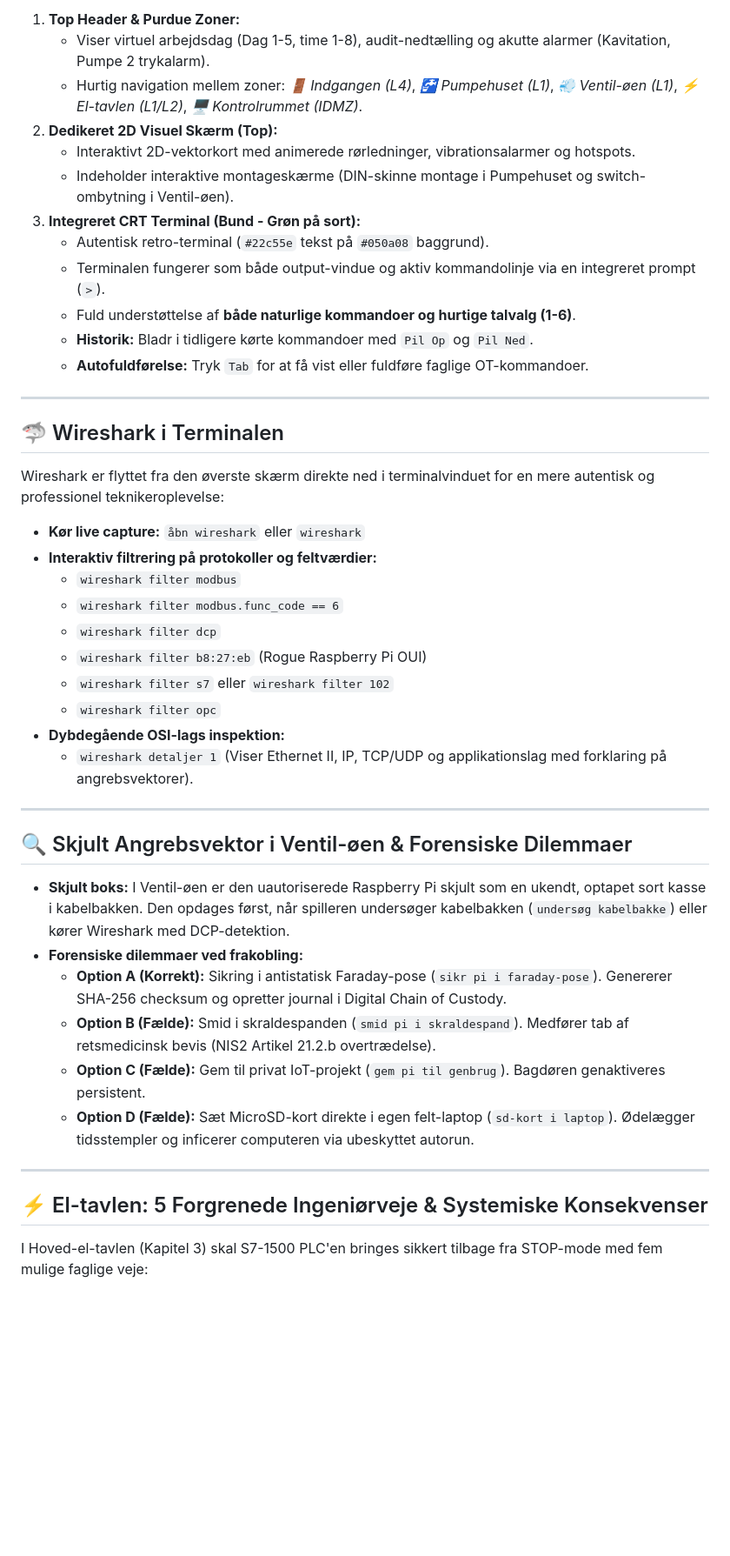
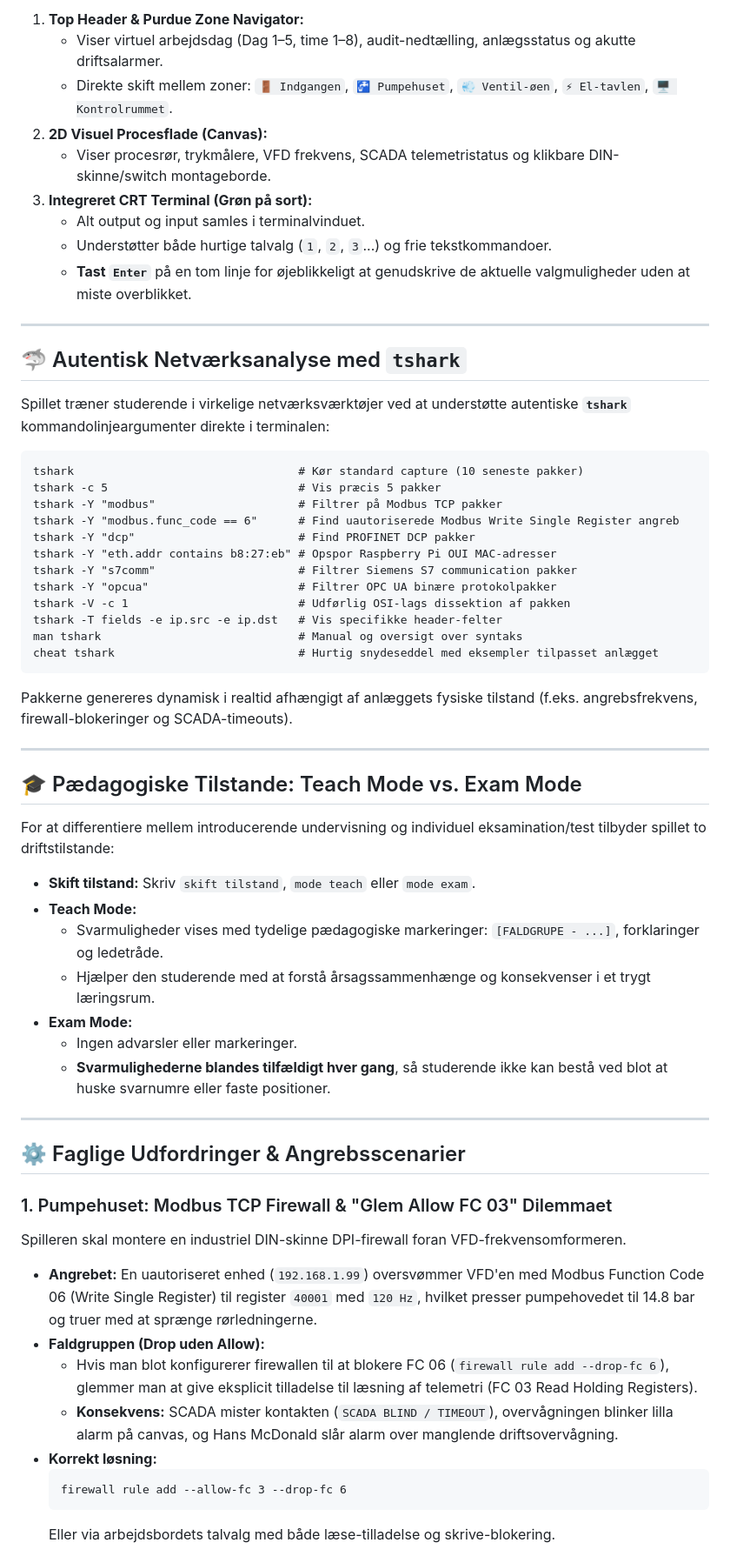
Before and after one commit to Rasmus-UCL/TheCurseOfInsecurePackets, a Markdown page: README.md, the part around one of its changes. Shown at 87% size. GitHub-like rendering; blank space fills up the shorter version.

Commit message:
Update README.md with tshark CLI, Teach/Exam modes, and updated architecture

````diff
--- a/README.md
+++ b/README.md
@@ -54,48 +65,64 @@ Spillet kombinerer et dedikeret 2D fabriksgulv med en autentisk integreret grøn
 
-1. **Top Header & Purdue Zoner:**
-   - Viser virtuel arbejdsdag (Dag 1-5, time 1-8), audit-nedtælling og akutte alarmer (Kavitation, Pumpe 2 trykalarm).
-   - Hurtig navigation mellem zoner: *🚪 Indgangen (L4)*, *🚰 Pumpehuset (L1)*, *💨 Ventil-øen (L1)*, *⚡ El-tavlen (L1/L2)*, *🖥️ Kontrolrummet (IDMZ)*.
-2. **Dedikeret 2D Visuel Skærm (Top):**
-   - Interaktivt 2D-vektorkort med animerede rørledninger, vibrationsalarmer og hotspots.
-   - Indeholder interaktive montageskærme (DIN-skinne montage i Pumpehuset og switch-ombytning i Ventil-øen).
-3. **Integreret CRT Terminal (Bund - Grøn på sort):**
-   - Autentisk retro-terminal (`#22c55e` tekst på `#050a08` baggrund).
-   - Terminalen fungerer som både output-vindue og aktiv kommandolinje via en integreret prompt (`>`).
-   - Fuld understøttelse af **både naturlige kommandoer og hurtige talvalg (1-6)**.
-   - **Historik:** Bladr i tidligere kørte kommandoer med `Pil Op` og `Pil Ned`.
-   - **Autofuldførelse:** Tryk `Tab` for at få vist eller fuldføre faglige OT-kommandoer.
+1. **Top Header & Purdue Zone Navigator:**
+   - Viser virtuel arbejdsdag (Dag 1–5, time 1–8), audit-nedtælling, anlægsstatus og akutte driftsalarmer.
+   - Direkte skift mellem zoner: `🚪 Indgangen`, `🚰 Pumpehuset`, `💨 Ventil-øen`, `⚡ El-tavlen`, `🖥️ Kontrolrummet`.
+2. **2D Visuel Procesflade (Canvas):**
+   - Viser procesrør, trykmålere, VFD frekvens, SCADA telemetristatus og klikbare DIN-skinne/switch montageborde.
+3. **Integreret CRT Terminal (Grøn på sort):**
+   - Alt output og input samles i terminalvinduet.
+   - Understøtter både hurtige talvalg (`1`, `2`, `3`...) og frie tekstkommandoer.
+   - **Tast `Enter`** på en tom linje for øjeblikkeligt at genudskrive de aktuelle valgmuligheder uden at miste overblikket.
 
 ---
 
-## 🦈 Wireshark i Terminalen
+## 🦈 Autentisk Netværksanalyse med `tshark`
 
-Wireshark er flyttet fra den øverste skærm direkte ned i terminalvinduet for en mere autentisk og professionel teknikeroplevelse:
+Spillet træner studerende i virkelige netværksværktøjer ved at understøtte autentiske **`tshark`** kommandolinjeargumenter direkte i terminalen:
 
-- **Kør live capture:** `åbn wireshark` eller `wireshark`
-- **Interaktiv filtrering på protokoller og feltværdier:**
-  - `wireshark filter modbus`
-  - `wireshark filter modbus.func_code == 6`
-  - `wireshark filter dcp`
-  - `wireshark filter b8:27:eb` (Rogue Raspberry Pi OUI)
-  - `wireshark filter s7` eller `wireshark filter 102`
-  - `wireshark filter opc`
-- **Dybdegående OSI-lags inspektion:**
-  - `wireshark detaljer 1` (Viser Ethernet II, IP, TCP/UDP og applikationslag med forklaring på angrebsvektorer).
+```text
+tshark                                 # Kør standard capture (10 seneste pakker)
+tshark -c 5                            # Vis præcis 5 pakker
+tshark -Y "modbus"                     # Filtrer på Modbus TCP pakker
+tshark -Y "modbus.func_code == 6"      # Find uautoriserede Modbus Write Single Register angreb
+tshark -Y "dcp"                        # Find PROFINET DCP pakker
+tshark -Y "eth.addr contains b8:27:eb" # Opspor Raspberry Pi OUI MAC-adresser
+tshark -Y "s7comm"                     # Filtrer Siemens S7 communication pakker
+tshark -Y "opcua"                      # Filtrer OPC UA binære protokolpakker
+tshark -V -c 1                         # Udførlig OSI-lags dissektion af pakken
+tshark -T fields -e ip.src -e ip.dst   # Vis specifikke header-felter
+man tshark                             # Manual og oversigt over syntaks
+cheat tshark                           # Hurtig snydeseddel med eksempler tilpasset anlægget
+```
+
+Pakkerne genereres dynamisk i realtid afhængigt af anlæggets fysiske tilstand (f.eks. angrebsfrekvens, firewall-blokeringer og SCADA-timeouts).
 
 ---
 
-## 🔍 Skjult Angrebsvektor i Ventil-øen & Forensiske Dilemmaer
+## 🎓 Pædagogiske Tilstande: Teach Mode vs. Exam Mode
 
-- **Skjult boks:** I Ventil-øen er den uautoriserede Raspberry Pi skjult som en ukendt, optapet sort kasse i kabelbakken. Den opdages først, når spilleren undersøger kabelbakken (`undersøg kabelbakke`) eller kører Wireshark med DCP-detektion.
-- **Forensiske dilemmaer ved frakobling:**
-  - **Option A (Korrekt):** Sikring i antistatisk Faraday-pose (`sikr pi i faraday-pose`). Genererer SHA-256 checksum og opretter journal i Digital Chain of Custody.
-  - **Option B (Fælde):** Smid i skraldespanden (`smid pi i skraldespand`). Medfører tab af retsmedicinsk bevis (NIS2 Artikel 21.2.b overtrædelse).
-  - **Option C (Fælde):** Gem til privat IoT-projekt (`gem pi til genbrug`). Bagdøren genaktiveres persistent.
-  - **Option D (Fælde):** Sæt MicroSD-kort direkte i egen felt-laptop (`sd-kort i laptop`). Ødelægger tidsstempler og inficerer computeren via ubeskyttet autorun.
+For at differentiere mellem introducerende undervisning og individuel eksamination/test tilbyder spillet to driftstilstande:
+
+- **Skift tilstand:** Skriv `skift tilstand`, `mode teach` eller `mode exam`.
+- **Teach Mode:**
+  - Svarmuligheder vises med tydelige pædagogiske markeringer: `[FALDGRUPE - ...]`, forklaringer og ledetråde.
+  - Hjælper den studerende med at forstå årsagssammenhænge og konsekvenser i et trygt læringsrum.
+- **Exam Mode:**
+  - Ingen advarsler eller markeringer.
+  - **Svarmulighederne blandes tilfældigt hver gang**, så studerende ikke kan bestå ved blot at huske svarnumre eller faste positioner.
 
 ---
 
-## ⚡ El-tavlen: 5 Forgrenede Ingeniørveje & Systemiske Konsekvenser
+## ⚙️ Faglige Udfordringer & Angrebsscenarier
 
-I Hoved-el-tavlen (Kapitel 3) skal S7-1500 PLC'en bringes sikkert tilbage fra STOP-mode med fem mulige faglige veje:
+### 1. Pumpehuset: Modbus TCP Firewall & "Glem Allow FC 03" Dilemmaet
+Spilleren skal montere en industriel DIN-skinne DPI-firewall foran VFD-frekvensomformeren.
+- **Angrebet:** En uautoriseret enhed (`192.168.1.99`) oversvømmer VFD'en med Modbus Function Code 06 (Write Single Register) til register `40001` med `120 Hz`, hvilket presser pumpehovedet til 14.8 bar og truer med at sprænge rørledningerne.
+- **Faldgruppen (Drop uden Allow):**
+  - Hvis man blot konfigurerer firewallen til at blokere FC 06 (`firewall rule add --drop-fc 6`), glemmer man at give eksplicit tilladelse til læsning af telemetri (FC 03 Read Holding Registers).
+  - **Konsekvens:** SCADA mister kontakten (`SCADA BLIND / TIMEOUT`), overvågningen blinker lilla alarm på canvas, og Hans McDonald slår alarm over manglende driftsovervågning.
+- **Korrekt løsning:**
+  ```text
+  firewall rule add --allow-fc 3 --drop-fc 6
+  ```
+  Eller via arbejdsbordets talvalg med både læse-tilladelse og skrive-blokering.
 
````
Also changed, not shown: other parts of README.md (+77 -44 lines).
